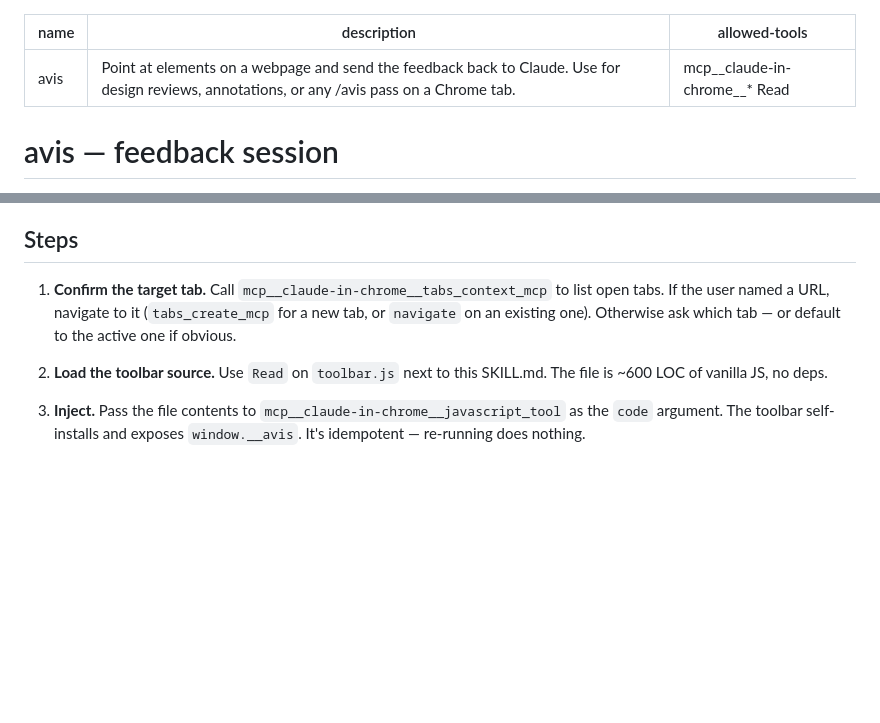
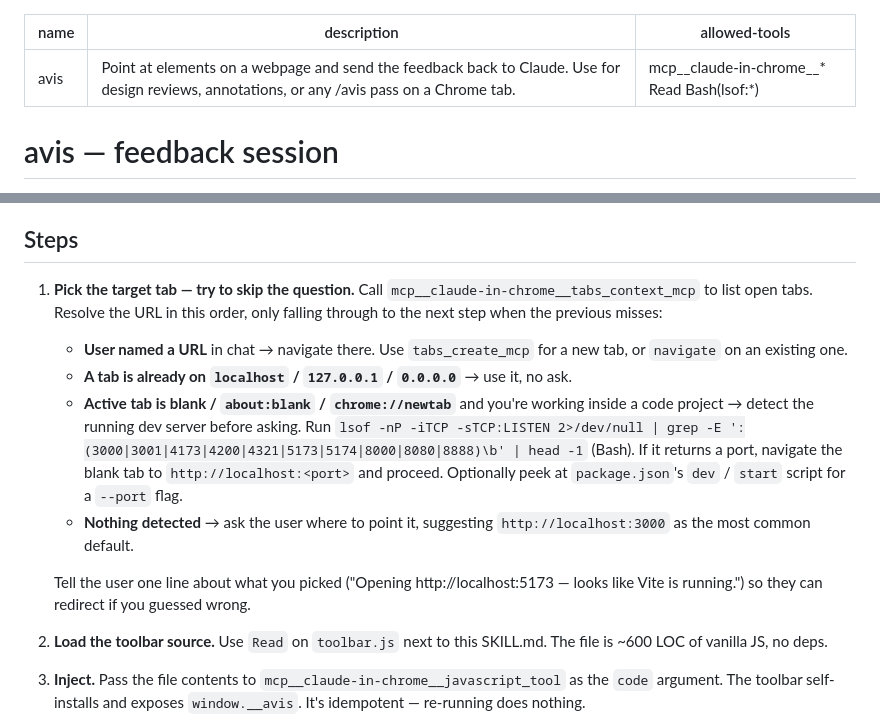
Before and after one commit to sryo/avis, a Markdown page: SKILL.md, 2 parts joined by grey strips. GitHub-like rendering; blank space fills up the shorter version.

Commit message:
skill: detect running dev server before asking for a URL
Step 1 now tries: named URL in chat -> localhost tab -> lsof scan of
common dev ports (3000/3001/4173/4200/4321/5173/5174/8000/8080/8888)
-> ask. Most users running /avis inside a code project should now go
straight to their dev server without a question.

Adds Bash(lsof:*) to allowed-tools.

```diff
--- a/SKILL.md
+++ b/SKILL.md
@@ -1,7 +1,7 @@
 ---
 name: avis
 description: Point at elements on a webpage and send the feedback back to Claude. Use for design reviews, annotations, or any /avis pass on a Chrome tab.
-allowed-tools: mcp__claude-in-chrome__* Read
+allowed-tools: mcp__claude-in-chrome__* Read Bash(lsof:*)
 ---
 
 # avis — feedback session
@@ -66,7 +66,13 @@ window.__avis.clear()           // wipe all annotations. Use when the whole batc
 
 ## Steps
 
-1. **Confirm the target tab.** Call `mcp__claude-in-chrome__tabs_context_mcp` to list open tabs. If the user named a URL, navigate to it (`tabs_create_mcp` for a new tab, or `navigate` on an existing one). Otherwise ask which tab — or default to the active one if obvious.
+1. **Pick the target tab — try to skip the question.** Call `mcp__claude-in-chrome__tabs_context_mcp` to list open tabs. Resolve the URL in this order, only falling through to the next step when the previous misses:
+   - **User named a URL** in chat → navigate there. Use `tabs_create_mcp` for a new tab, or `navigate` on an existing one.
+   - **A tab is already on `localhost` / `127.0.0.1` / `0.0.0.0`** → use it, no ask.
+   - **Active tab is blank / `about:blank` / `chrome://newtab`** and you're working inside a code project → detect the running dev server before asking. Run `lsof -nP -iTCP -sTCP:LISTEN 2>/dev/null | grep -E ':(3000|3001|4173|4200|4321|5173|5174|8000|8080|8888)\b' | head -1` (Bash). If it returns a port, navigate the blank tab to `http://localhost:<port>` and proceed. Optionally peek at `package.json`'s `dev` / `start` script for a `--port` flag.
+   - **Nothing detected** → ask the user where to point it, suggesting `http://localhost:3000` as the most common default.
+
+   Tell the user one line about what you picked ("Opening http://localhost:5173 — looks like Vite is running.") so they can redirect if you guessed wrong.
 
 2. **Load the toolbar source.** Use `Read` on `toolbar.js` next to this SKILL.md. The file is ~600 LOC of vanilla JS, no deps.
 
```
